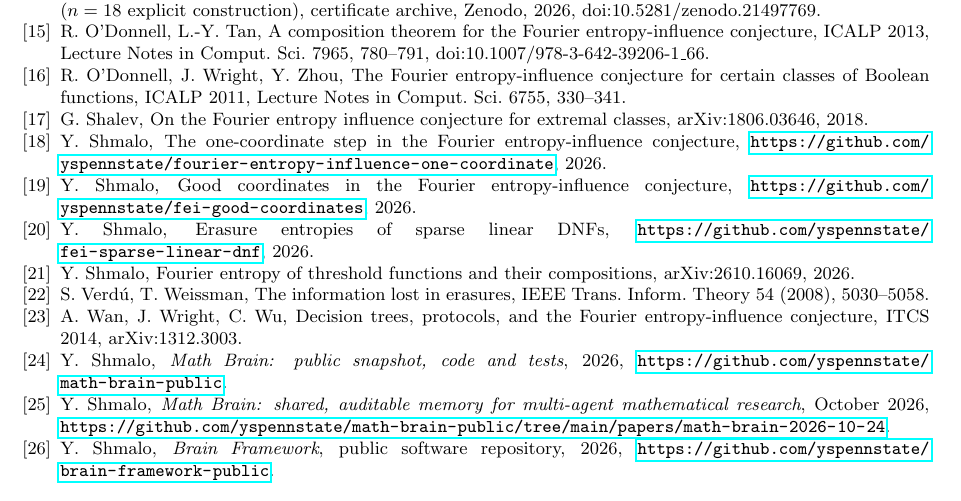
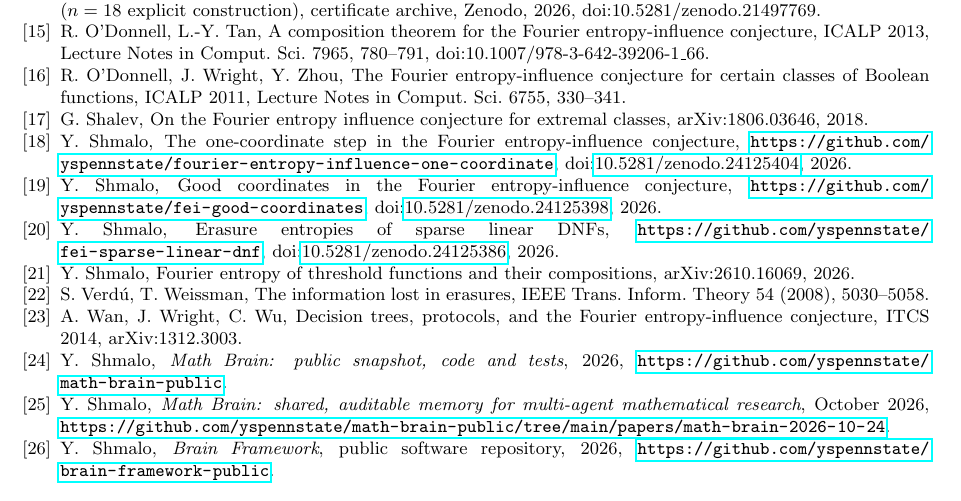
Before and after one commit to yspennstate/fei-linear-dnf-census, a LaTeX paper (main.tex): part of page 12 of 12, cut so that both start at the same text. Compiled offline with pdfLaTeX.

Commit message:
Add DOIs to references

```diff
--- a/main.tex
+++ b/main.tex
@@ -605,11 +605,11 @@ Lecture Notes in Comput. Sci. 7965, 780--791, doi:10.1007/978-3-642-39206-1\_66.
 Boolean functions, ICALP 2011, Lecture Notes in Comput. Sci. 6755, 330--341.
 \bibitem{Shalev} G.~Shalev, On the Fourier entropy influence conjecture for extremal classes, arXiv:1806.03646, 2018.
 \bibitem{Shm1} Y.~Shmalo, The one-coordinate step in the Fourier entropy-influence conjecture,
-\url{https://github.com/yspennstate/fourier-entropy-influence-one-coordinate}, 2026.
+\url{https://github.com/yspennstate/fourier-entropy-influence-one-coordinate}, doi:\href{https://doi.org/10.5281/zenodo.24125404}{10.5281/zenodo.24125404}, 2026.
 \bibitem{Shm3} Y.~Shmalo, Good coordinates in the Fourier entropy-influence conjecture,
-\url{https://github.com/yspennstate/fei-good-coordinates}, 2026.
+\url{https://github.com/yspennstate/fei-good-coordinates}, doi:\href{https://doi.org/10.5281/zenodo.24125398}{10.5281/zenodo.24125398}, 2026.
 \bibitem{Shm6} Y.~Shmalo, Erasure entropies of sparse linear DNFs,
-\url{https://github.com/yspennstate/fei-sparse-linear-dnf}, 2026.
+\url{https://github.com/yspennstate/fei-sparse-linear-dnf}, doi:\href{https://doi.org/10.5281/zenodo.24125386}{10.5281/zenodo.24125386}, 2026.
 \bibitem{ShmLTF} Y.~Shmalo, Fourier entropy of threshold functions and their compositions,
 arXiv:2610.16069, 2026.
 \bibitem{VW08} S.~Verd\'u, T.~Weissman, The information lost in erasures, IEEE Trans. Inform. Theory 54 (2008),
```
Also changed, not shown: main.pdf.
